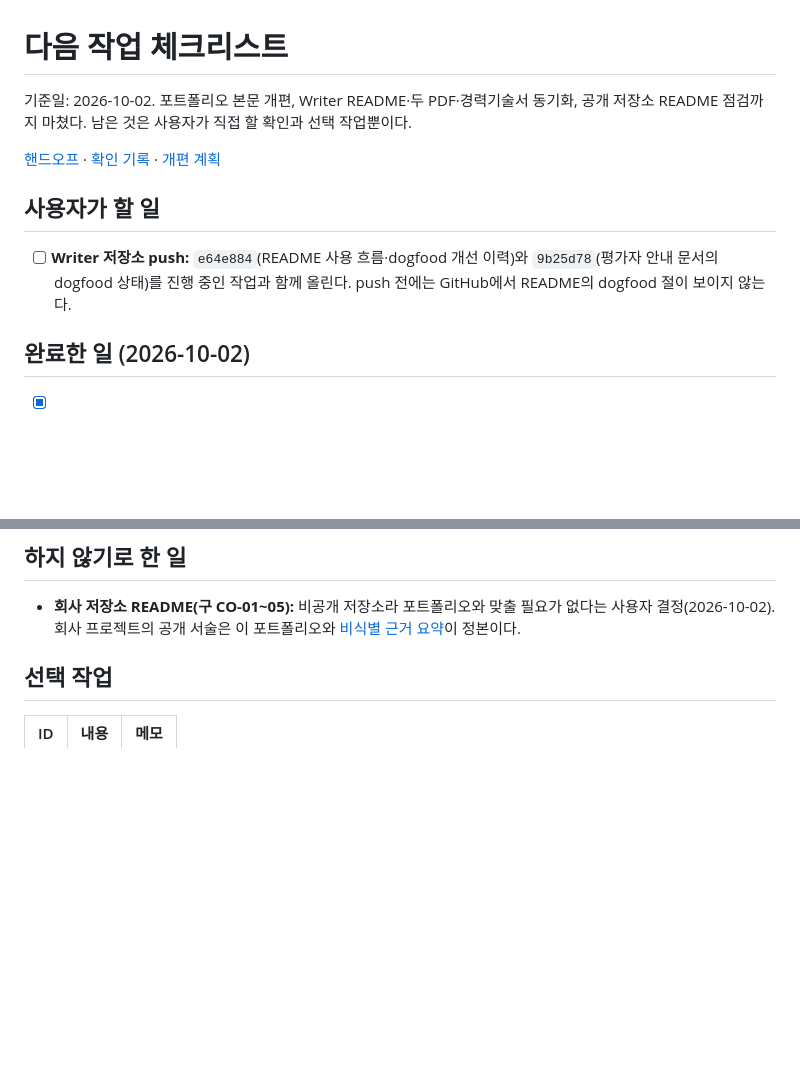
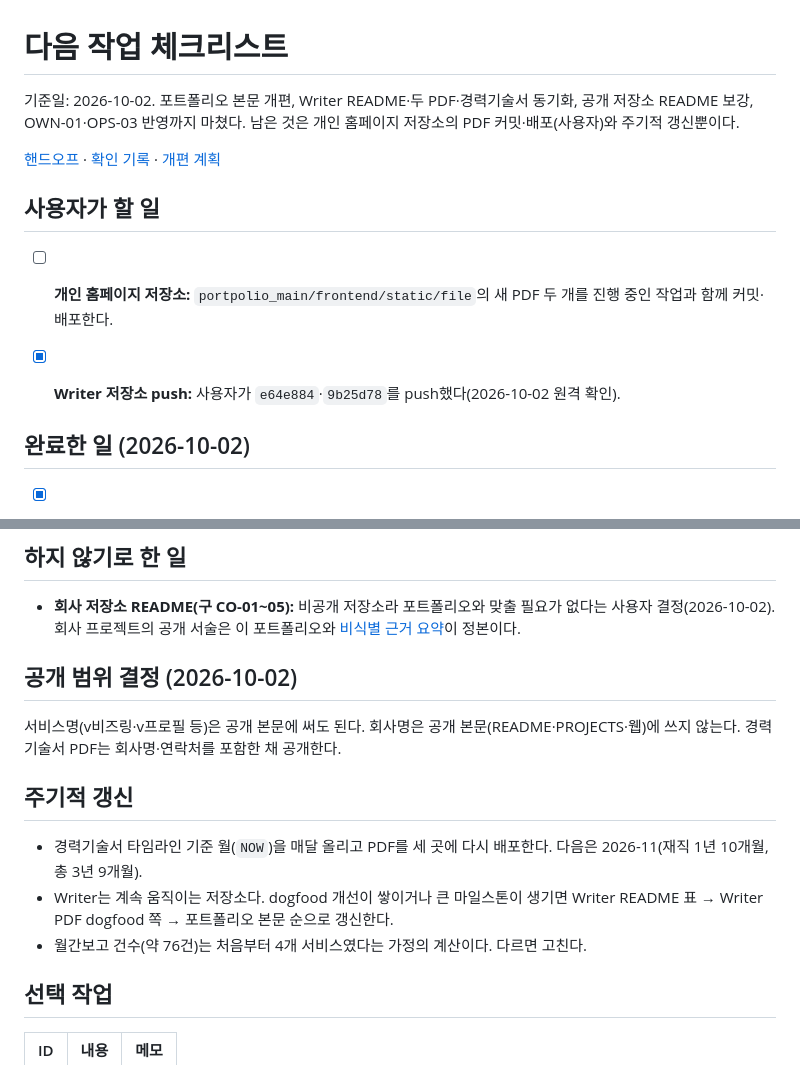
Before and after one commit to entangelk/entangelk, a Markdown page: docs/portfolio/NEXT_ACTIONS.md, 2 parts joined by grey strips. GitHub-like rendering; blank space fills up the shorter version.

```diff
--- a/docs/portfolio/NEXT_ACTIONS.md
+++ b/docs/portfolio/NEXT_ACTIONS.md
@@ -1,12 +1,14 @@
 # 다음 작업 체크리스트
 
-기준일: 2026-10-02. 포트폴리오 본문 개편, Writer README·두 PDF·경력기술서 동기화, 공개 저장소 README 점검까지 마쳤다. 남은 것은 사용자가 직접 할 확인과 선택 작업뿐이다.
+기준일: 2026-10-02. 포트폴리오 본문 개편, Writer README·두 PDF·경력기술서 동기화, 공개 저장소 README 보강, OWN-01·OPS-03 반영까지 마쳤다. 남은 것은 개인 홈페이지 저장소의 PDF 커밋·배포(사용자)와 주기적 갱신뿐이다.
 
 [핸드오프](https://github.com/entangelk/entangelk/blob/main/docs/portfolio/HANDOFF.md) · [확인 기록](https://github.com/entangelk/entangelk/blob/main/docs/portfolio/owner-confirmations.md) · [개편 계획](https://github.com/entangelk/entangelk/blob/main/docs/portfolio/portfolio-revision-plan.md)
 
 ## 사용자가 할 일
 
-- [ ] **Writer 저장소 push:** `e64e884`(README 사용 흐름·dogfood 개선 이력)와 `9b25d78`(평가자 안내 문서의 dogfood 상태)를 진행 중인 작업과 함께 올린다. push 전에는 GitHub에서 README의 dogfood 절이 보이지 않는다.
+- [ ] **개인 홈페이지 저장소:** `portpolio_main/frontend/static/file`의 새 PDF 두 개를 진행 중인 작업과 함께 커밋·배포한다.
+
+- [x] **Writer 저장소 push:** 사용자가 `e64e884`·`9b25d78`를 push했다(2026-10-02 원격 확인).
 
 ## 완료한 일 (2026-10-02)
 
@@ -22,6 +24,16 @@
 ## 하지 않기로 한 일
 
 - **회사 저장소 README(구 CO-01~05):** 비공개 저장소라 포트폴리오와 맞출 필요가 없다는 사용자 결정(2026-10-02). 회사 프로젝트의 공개 서술은 이 포트폴리오와 [비식별 근거 요약](https://github.com/entangelk/entangelk/blob/main/docs/portfolio/company-evidence-snapshot.md)이 정본이다.
+
+## 공개 범위 결정 (2026-10-02)
+
+서비스명(v비즈링·v프로필 등)은 공개 본문에 써도 된다. 회사명은 공개 본문(README·PROJECTS·웹)에 쓰지 않는다. 경력기술서 PDF는 회사명·연락처를 포함한 채 공개한다.
+
+## 주기적 갱신
+
+- 경력기술서 타임라인 기준 월(`NOW`)을 매달 올리고 PDF를 세 곳에 다시 배포한다. 다음은 2026-11(재직 1년 10개월, 총 3년 9개월).
+- Writer는 계속 움직이는 저장소다. dogfood 개선이 쌓이거나 큰 마일스톤이 생기면 Writer README 표 → Writer PDF dogfood 쪽 → 포트폴리오 본문 순으로 갱신한다.
+- 월간보고 건수(약 76건)는 처음부터 4개 서비스였다는 가정의 계산이다. 다르면 고친다.
 
 ## 선택 작업
 
```
Also changed, not shown: docs/portfolio/HANDOFF.md (+5 -4 lines).
